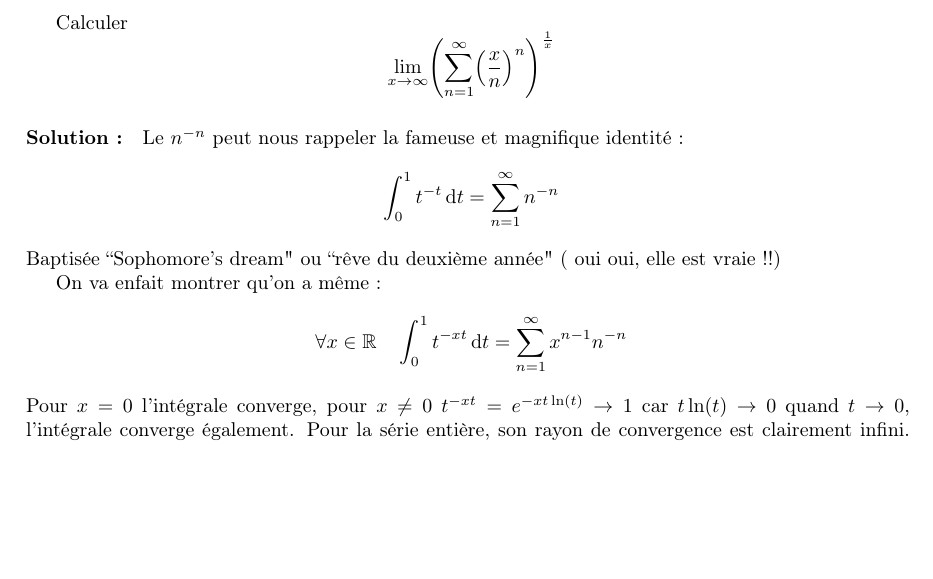
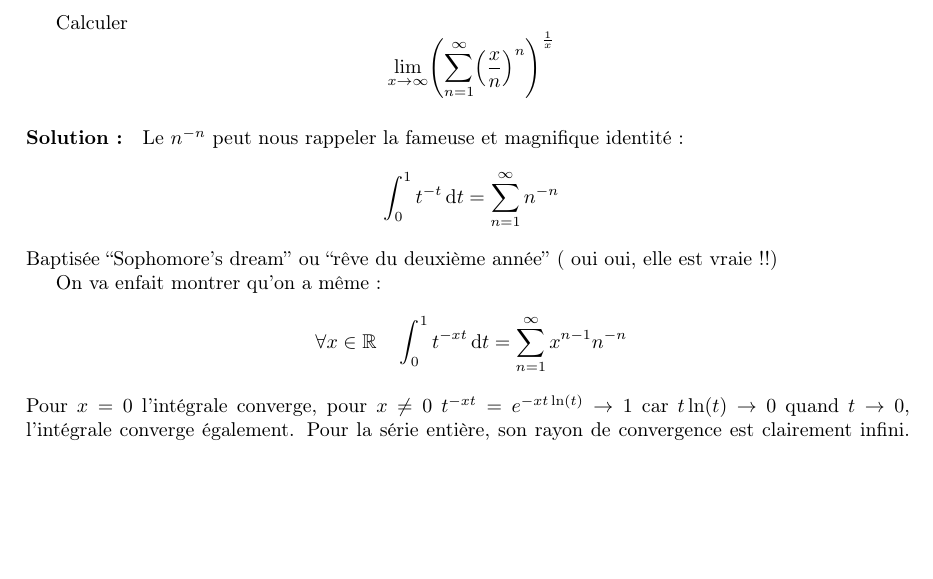
Before and after one commit to Armand0d0/Maths, a LaTeX document (tex/main.tex): part of page 2 of 6, cut so that both start at the same text. Compiled offline with pdfLaTeX.

Commit message:
typing...

```diff
--- a/tex/main.tex
+++ b/tex/main.tex
@@ -106,7 +106,7 @@ Calculer  \[\ \lim_{x\to\infty}\Biggl( \sum_{n=1}^{\infty} \Bigl(\frac{x}{n}\Big
 \paragraph{Solution :}
 Le $n^{-n}$ peut nous rappeler la fameuse et magnifique identité :
 \[\ \int_0^1 t^{-t}\,\mathrm{d}t = \sum_{n=1}^\infty n^{-n} \]
-Baptisée ``Sophomore's dream" ou ``rêve du deuxième année" ( oui oui, elle est vraie !!)
+Baptisée ``Sophomore's dream'' ou ``rêve du deuxième année'' ( oui oui, elle est vraie !!)
 
 On va enfait montrer qu'on a même : \[\ \forall x \in \mathbb{R} \quad \int_0^1 t^{-xt}\,\mathrm{d}t = \sum_{n=1}^\infty x^{n-1}n^{-n} \]
 Pour $x=0 $ l'intégrale converge, pour $x\neq0$  $t^{-xt} = e^{-xt\ln(t)} \to 1 $ car $t\ln(t) \to 0$ quand $t \to 0$, l'intégrale converge également. Pour la série entière, son rayon de convergence est clairement infini.
```
Also changed, not shown: Exos_sympas.pdf, tex/main.pdf, 2 other files.
